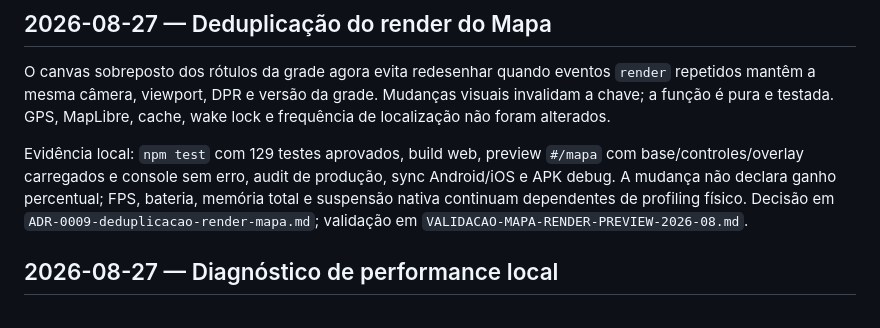
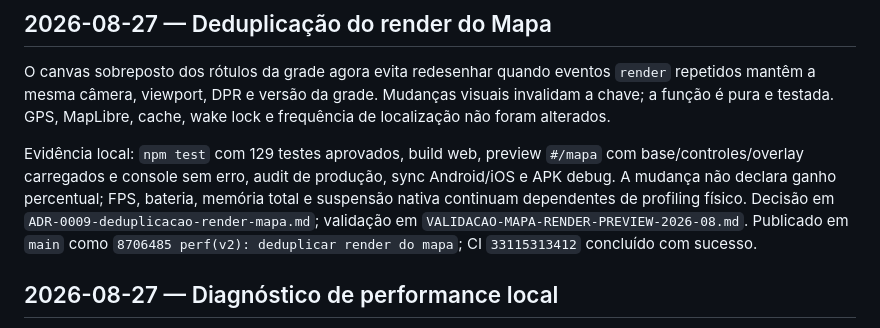
Before and after one commit to Lucas-Belucci-Bellini/Project-Vanguard, a Markdown page: V2_CHANGELOG.md, the part around the change. GitHub-like rendering.

Commit message:
docs(v2): registrar render eficiente do mapa

```diff
--- a/V2_CHANGELOG.md
+++ b/V2_CHANGELOG.md
@@ -4,7 +4,7 @@
 
 O canvas sobreposto dos rótulos da grade agora evita redesenhar quando eventos `render` repetidos mantêm a mesma câmera, viewport, DPR e versão da grade. Mudanças visuais invalidam a chave; a função é pura e testada. GPS, MapLibre, cache, wake lock e frequência de localização não foram alterados.
 
-Evidência local: `npm test` com 129 testes aprovados, build web, preview `#/mapa` com base/controles/overlay carregados e console sem erro, audit de produção, sync Android/iOS e APK debug. A mudança não declara ganho percentual; FPS, bateria, memória total e suspensão nativa continuam dependentes de profiling físico. Decisão em `ADR-0009-deduplicacao-render-mapa.md`; validação em `VALIDACAO-MAPA-RENDER-PREVIEW-2026-08.md`.
+Evidência local: `npm test` com 129 testes aprovados, build web, preview `#/mapa` com base/controles/overlay carregados e console sem erro, audit de produção, sync Android/iOS e APK debug. A mudança não declara ganho percentual; FPS, bateria, memória total e suspensão nativa continuam dependentes de profiling físico. Decisão em `ADR-0009-deduplicacao-render-mapa.md`; validação em `VALIDACAO-MAPA-RENDER-PREVIEW-2026-08.md`. Publicado em `main` como `8706485 perf(v2): deduplicar render do mapa`; CI `33115313412` concluído com sucesso.
 
 ## 2026-08-27 — Diagnóstico de performance local
 
```
Also changed, not shown: V2_PROGRESS.md (+1 -1 lines), V2_STATUS.md (+1 -1 lines).
